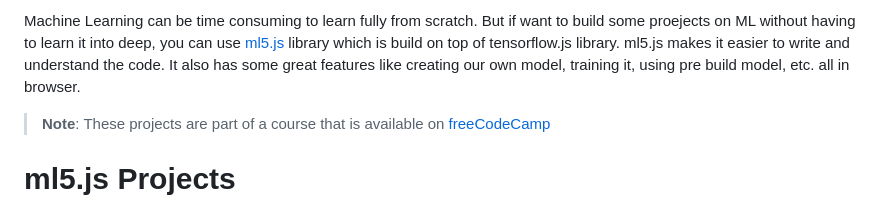
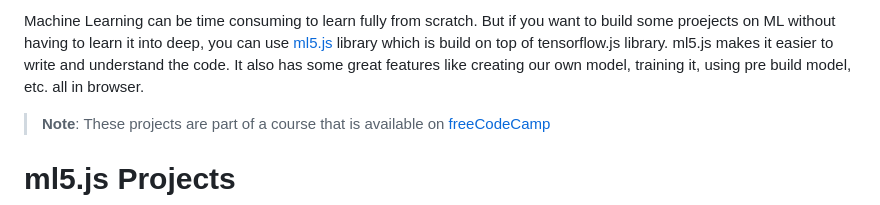
Before and after one commit to HardikChawhan/ml5.js, a Markdown page: README.md, the part around the change. GitHub-like rendering.

```diff
--- a/README.md
+++ b/README.md
@@ -1,6 +1,6 @@
 
 
-Machine Learning can be time consuming to learn fully from scratch. But if want to build some proejects on ML without having to learn it into deep, you can use [ml5.js](https://ml5js.org/) library which is build on top of tensorflow.js library. ml5.js makes it easier to write and understand the code. It also has some great features like creating our own model, training it, using pre build model, etc. all in browser.
+Machine Learning can be time consuming to learn fully from scratch. But if you want to build some proejects on ML without having to learn it into deep, you can use [ml5.js](https://ml5js.org/) library which is build on top of tensorflow.js library. ml5.js makes it easier to write and understand the code. It also has some great features like creating our own model, training it, using pre build model, etc. all in browser.
 
 >**Note**: These projects are part of a course that is available on [freeCodeCamp](https://www.freecodecamp.org/news/learn-ml5js-for-machine-learning-in-javascript/)
 
```
